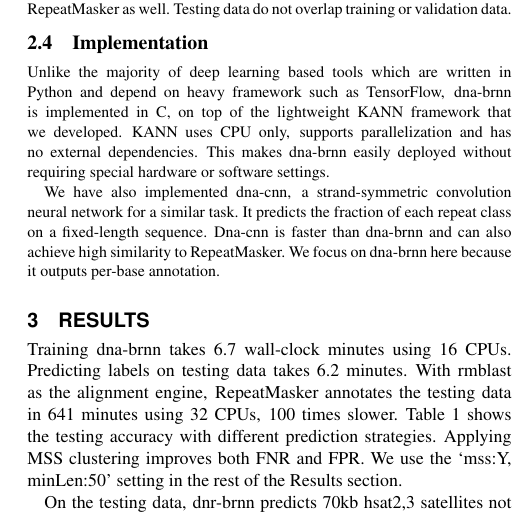
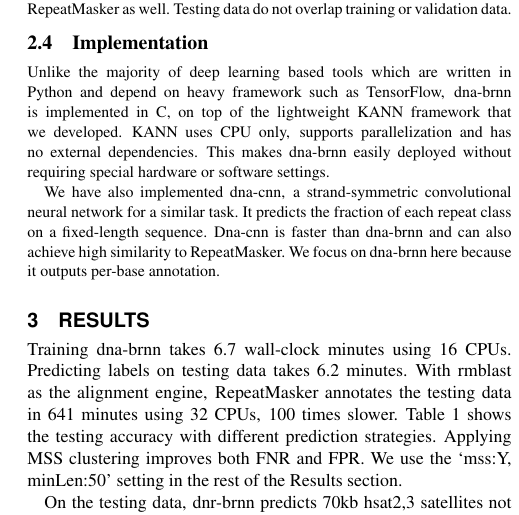
Before and after one commit to lh3/dna-nn, a LaTeX paper (tex/dna-nn.tex): part of one column of page 2 of 2, cut so that both start at the same text. Compiled offline with pdfLaTeX.

Commit message:
convolution => convolutional

```diff
--- a/tex/dna-nn.tex
+++ b/tex/dna-nn.tex
@@ -159,7 +159,7 @@ on top of the lightweight KANN framework that we developed. KANN uses CPU only,
 parallelization and has no external dependencies. This makes dna-brnn easily
 deployed without requiring special hardware or software settings.
 
-We have also implemented dna-cnn, a strand-symmetric convolution neural network
+We have also implemented dna-cnn, a strand-symmetric convolutional neural network
 for a similar task. It predicts the fraction of each repeat class on a
 fixed-length sequence. Dna-cnn is faster than dna-brnn and can also achieve
 high similarity to RepeatMasker. We focus on dna-brnn here because it outputs
```
